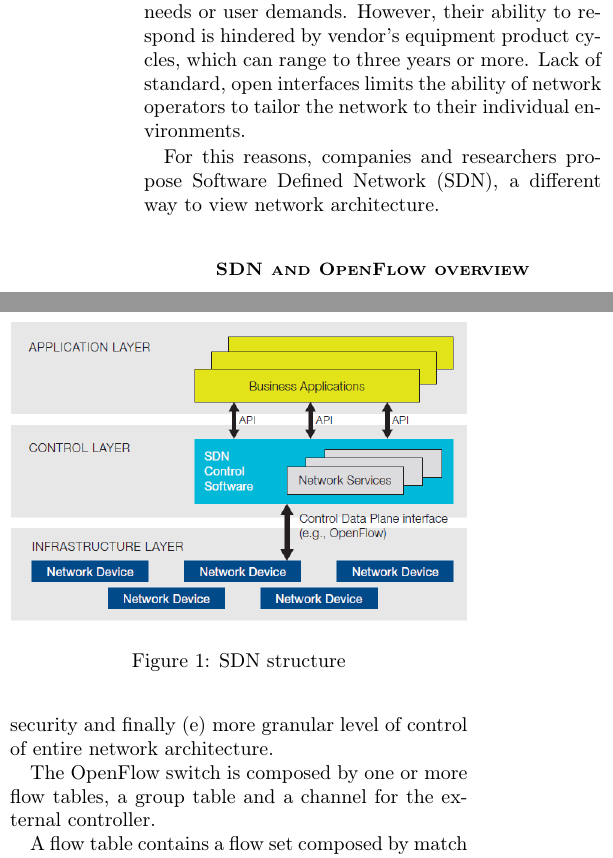
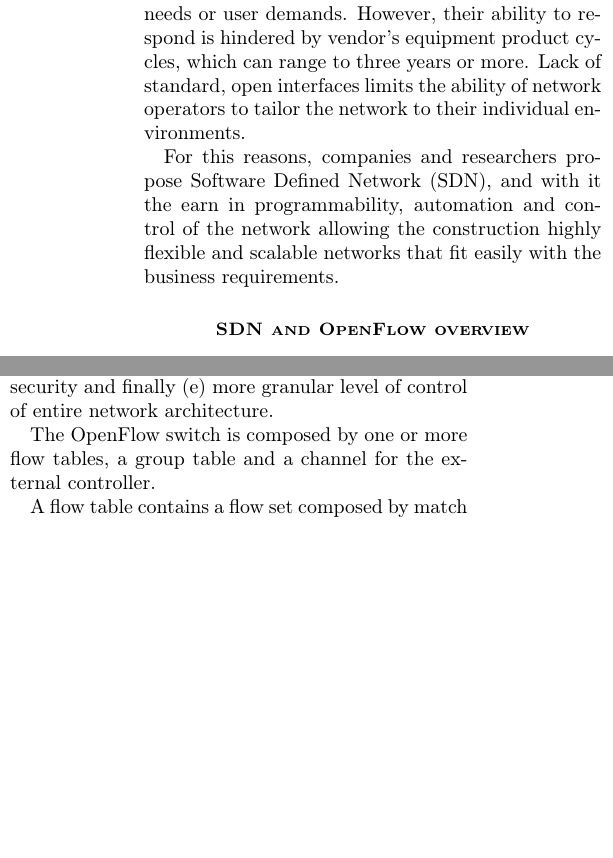
Before and after one commit to meneghinello-andrea/security-class-project, a LaTeX document (Paper/MasterDocument.tex, which reads Paper/Introduction/Introduction.tex): two parts of the columns of page 2 of 2, joined at a grey line, cut so that both start at the same text, the shorter picture padded with empty space. Compiled offline with pdfLaTeX.

Commit message:
Correzione alla sezione introduttiva. Migliorato il finale prima di introdurre l'architettura SDN

```diff
--- a/Paper/Introduction/Introduction.tex
+++ b/Paper/Introduction/Introduction.tex
@@ -8,7 +8,7 @@ The needs for a new network architecture derive from these factors: (a) there wa
 
 In addiction in today's networks these limitation were found: (a) complexity that leads to stasis. Networking technology nowadays has consisted largely of discrete sets of protocols designed to connect hosts reliably over arbitrary distances, link speeds, and topologies. To meet business and technical needs over the last few decades, the industry has evolved networking protocols to deliver higher performance and reliability, broader connectivity, and more stringent security. Protocols tend to be defined in isolation, however, with each solving a specific problem and without the benefit of any fundamental abstractions. This has resulted in one of the primary limitations of today's networks: complexity. The static nature of networks is in stark contrast to the dynamic nature of today's server environment. In these the virtualization has greatly increased the number of hosts requiring network connectivity and fundamentally altered assumptions about the physical location of hosts. Prior to virtualization, applications resided on a single server and primarily exchanged traffic with select clients. Today, applications are distributed across multiple \ac{VM}, which exchange traffic flows with each other. \ac{VM} migrate to optimize and rebalance server workloads, causing the physical end points of existing flows to change (sometimes rapidly) over time. \ac{VM} migration challenges many aspects of traditional networking, from addressing schemes and name spaces to the basic notion of a segmented, routing-based design; (b) inconsistent policy. To implement a network wide policy, \ac{IT} may have to configure thousands of devices and mechanism. The complexity of today's network make it very difficult for \ac{IT} to apply consistent set of access, security, \ac{QoS} and other policies to increasingly mobile users, witch leaves the enterprise vulnerable to security branches, non-compliance with regulation and other negative consequences; (c) inability to scale. As demands on the data center rapidly grow, so too must the network grow. However, the network becomes vastly more complex with the addition of hundreds or thousands of network devices that must be configured and managed. (d) dependency by single vendor. Carriers and enterprises seek to deploy new capabilities and services in rapid response to changing business needs or user demands. However, their ability to respond is hindered by vendor's equipment product cycles, which can range to three years or more. Lack of standard, open interfaces limits the ability of network operators to tailor the network to their individual environments.
 
-For this reasons, companies and researchers propose \ac{SDN}, a different way to view network architecture.
+For this reasons, companies and researchers propose \ac{SDN}, and with it the earn in programmability, automation and control of the network allowing the construction highly flexible and scalable networks that fit easily with the business requirements.
 
 \section*{\small \textsc{\ac{SDN} and OpenFlow overview}}
 In \ac{SDN} architecture (shown in figure \ref{fig:sdn-and-openflow-overview:sdn-structure}) there is a clear separation between the \ac{CP}, where the decision are taken, and the \ac{DP}, where data flows. This separation led independence by single vendor and one single, logic, point where the decision are taken; these simplify the network design and management.
```
Also changed, not shown: Paper/Introduction/Introduction.tex (3 more changed lines).
